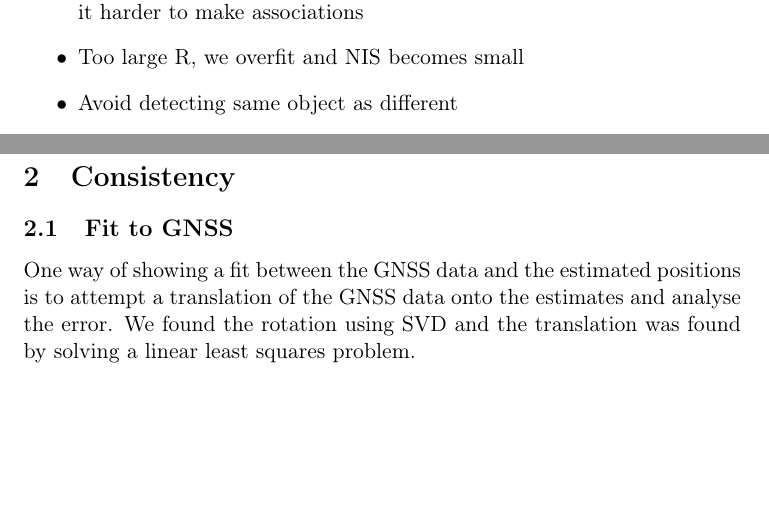
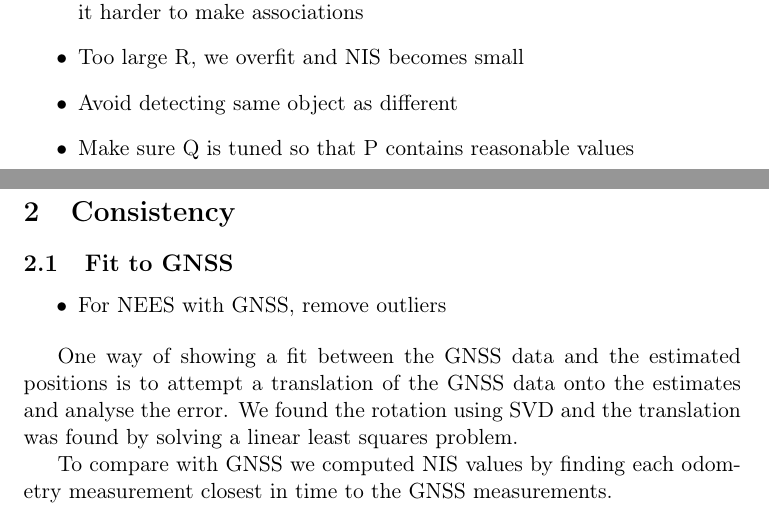
Before and after one commit to Olarm/ttk4250, a LaTeX document (gradedSLAM/report/labreport.tex, which reads gradedSLAM/report/part1.tex): two parts of pages 1 and 3 of 3, joined at a grey line, cut so that both start at the same text, the shorter picture padded with empty space. Compiled offline with pdfLaTeX.

Commit message:
more report

```diff
--- a/gradedSLAM/report/part1.tex
+++ b/gradedSLAM/report/part1.tex
@@ -9,6 +9,7 @@
     \item Trust odometry to much causes predicted position to change making it harder to make associations
     \item Too large R, we overfit and NIS becomes small
     \item Avoid detecting same object as different
+    \item Make sure Q is tuned so that P contains reasonable values
 \end{itemize}
 
 
@@ -31,11 +32,14 @@
 
 \subsection{Fit to GNSS}
 
+\begin{itemize}
+    \item For NEES with GNSS, remove outliers
+\end{itemize}
+
 One way of showing a fit between the GNSS data and the estimated
 positions is to attempt a translation of the GNSS data onto the estimates
 and analyse the error. We found the rotation using SVD and the translation
 was found by solving a linear least squares problem.
 
-\begin{align*}
-
-\end{align*}
+To compare with GNSS we computed NIS values by finding each odometry
+measurement closest in time to the GNSS measurements.
```
Also changed, not shown: gradedSLAM/report/labreport.pdf, 5 other files.
